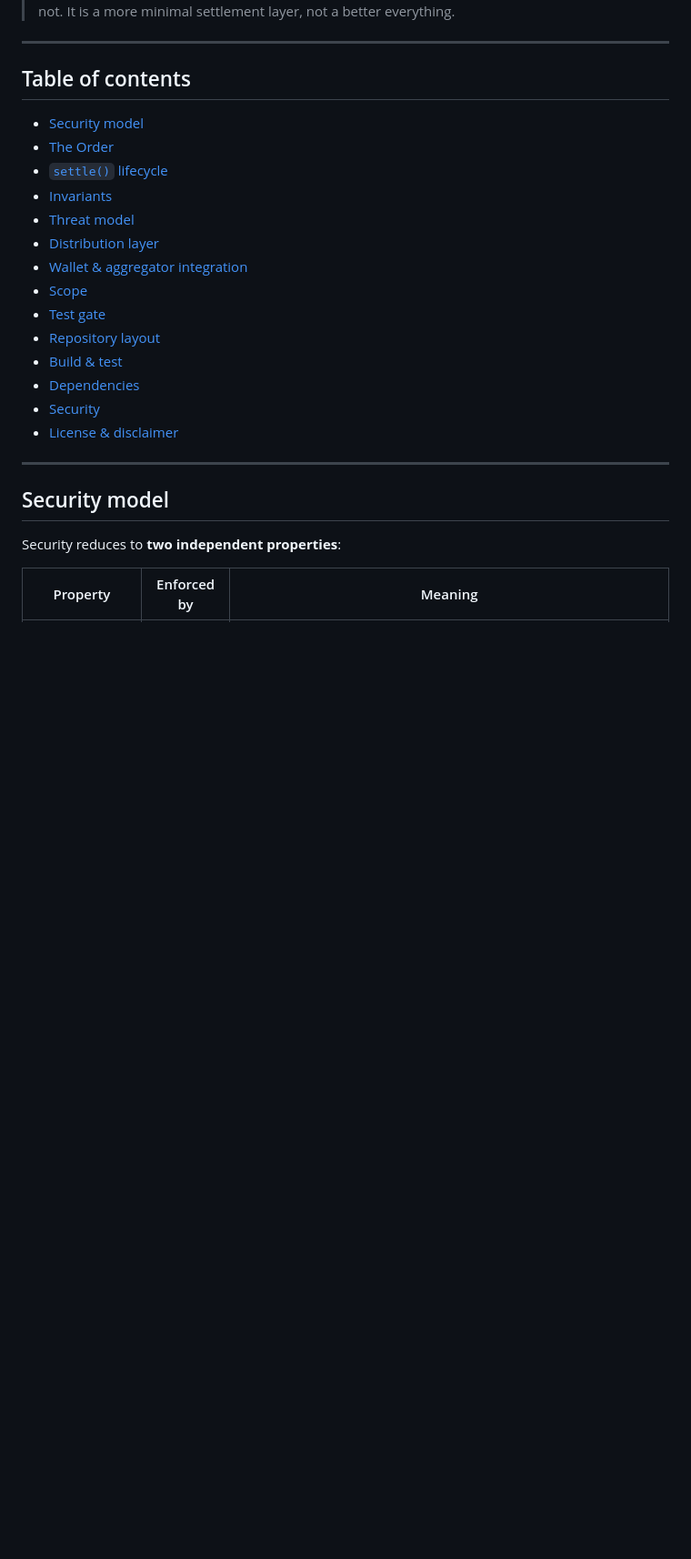
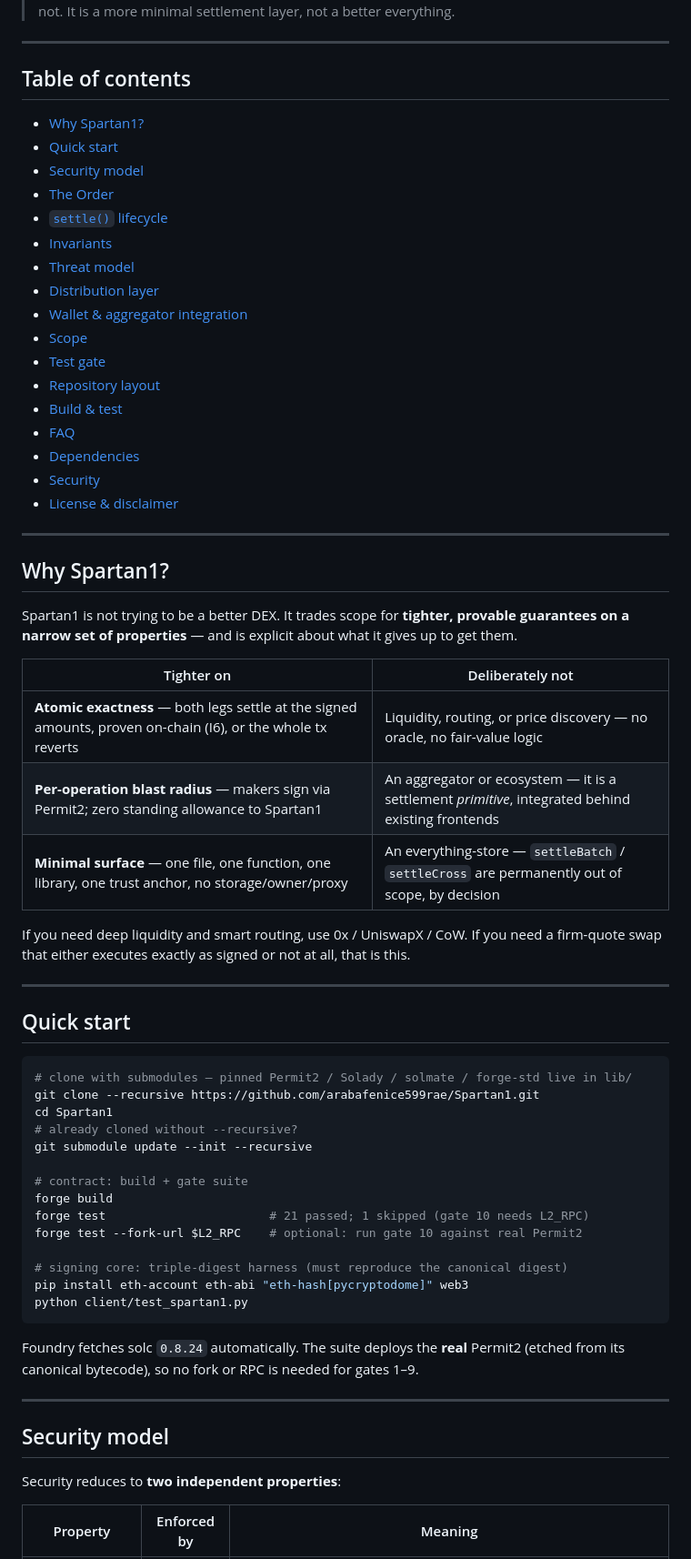
Before and after one commit to arabafenice599rae/Spartan1, a Markdown page: README.md, the part around one of its changes. Shown at 91% size. Rendered like a GitHub page; blank space fills up the shorter version.

````diff
--- a/README.md
+++ b/README.md
@@ -20,6 +20,8 @@
 
 ## Table of contents
 
+- [Why Spartan1?](#why-spartan1)
+- [Quick start](#quick-start)
 - [Security model](#security-model)
 - [The Order](#the-order)
 - [`settle()` lifecycle](#settle-lifecycle)
@@ -31,9 +33,47 @@
 - [Test gate](#test-gate)
 - [Repository layout](#repository-layout)
 - [Build & test](#build--test)
+- [FAQ](#faq)
 - [Dependencies](#dependencies)
 - [Security](#security)
 - [License & disclaimer](#license--disclaimer)
+
+---
+
+## Why Spartan1?
+
+Spartan1 is not trying to be a better DEX. It trades scope for **tighter, provable guarantees on a narrow set of properties** — and is explicit about what it gives up to get them.
+
+| Tighter on | Deliberately not |
+|---|---|
+| **Atomic exactness** — both legs settle at the signed amounts, proven on-chain (I6), or the whole tx reverts | Liquidity, routing, or price discovery — no oracle, no fair-value logic |
+| **Per-operation blast radius** — makers sign via Permit2; zero standing allowance to Spartan1 | An aggregator or ecosystem — it is a settlement *primitive*, integrated behind existing frontends |
+| **Minimal surface** — one file, one function, one library, one trust anchor, no storage/owner/proxy | An everything-store — `settleBatch` / `settleCross` are permanently out of scope, by decision |
+
+If you need deep liquidity and smart routing, use 0x / UniswapX / CoW. If you need a firm-quote swap that either executes exactly as signed or not at all, that is this.
+
+---
+
+## Quick start
+
+```bash
+# clone with submodules — pinned Permit2 / Solady / solmate / forge-std live in lib/
+git clone --recursive https://github.com/arabafenice599rae/Spartan1.git
+cd Spartan1
+# already cloned without --recursive?
+git submodule update --init --recursive
+
+# contract: build + gate suite
+forge build
+forge test                       # 21 passed; 1 skipped (gate 10 needs L2_RPC)
+forge test --fork-url $L2_RPC    # optional: run gate 10 against real Permit2
+
+# signing core: triple-digest harness (must reproduce the canonical digest)
+pip install eth-account eth-abi "eth-hash[pycryptodome]" web3
+python client/test_spartan1.py
+```
+
+Foundry fetches solc `0.8.24` automatically. The suite deploys the **real** Permit2 (etched from its canonical bytecode), so no fork or RPC is needed for gates 1–9.
 
 ---
 
````
Also changed, not shown: other parts of README.md (+45 -2 lines).
